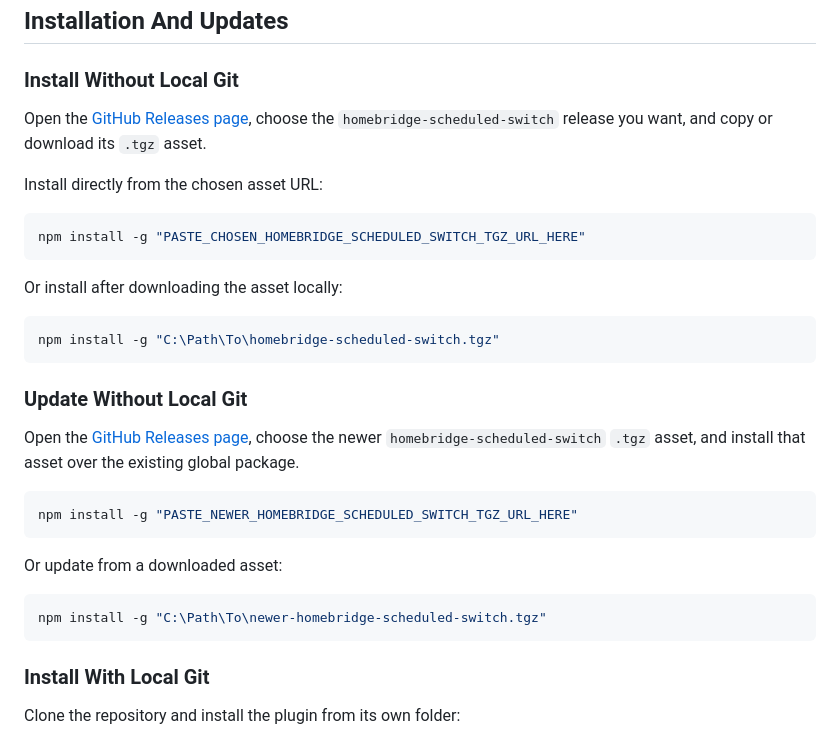
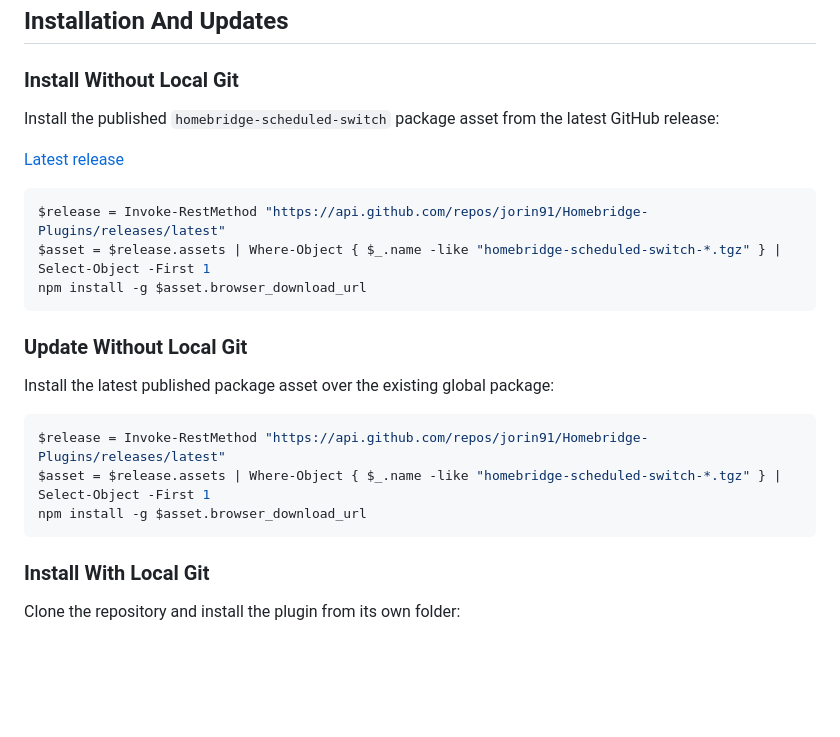
Before and after one commit to jorin91/Homebridge-Plugins, a Markdown page: homebridge-scheduled-switch/README.md, the part around the change. Rendered like a GitHub page; blank space fills up the shorter version.

Commit message:
Fix latest release install instructions
- Updated `homebridge-scheduled-switch/README.md` install and update instructions to resolve the package asset from the GitHub latest release endpoint instead of using placeholder or version-specific package URLs.
- Removed local downloaded asset examples from the no-git install and update flow.

````diff
--- a/homebridge-scheduled-switch/README.md
+++ b/homebridge-scheduled-switch/README.md
@@ -94,32 +94,24 @@ The example below shows every supported property. It is written as JSONC so each
 
 ### Install Without Local Git
 
-Open the [GitHub Releases page](https://github.com/jorin91/Homebridge-Plugins/releases), choose the `homebridge-scheduled-switch` release you want, and copy or download its `.tgz` asset.
+Install the published `homebridge-scheduled-switch` package asset from the latest GitHub release:
 
-Install directly from the chosen asset URL:
+[Latest release](https://github.com/jorin91/Homebridge-Plugins/releases/latest)
 
 ```powershell
-npm install -g "PASTE_CHOSEN_HOMEBRIDGE_SCHEDULED_SWITCH_TGZ_URL_HERE"
-```
-
-Or install after downloading the asset locally:
-
-```powershell
-npm install -g "C:\Path\To\homebridge-scheduled-switch.tgz"
+$release = Invoke-RestMethod "https://api.github.com/repos/jorin91/Homebridge-Plugins/releases/latest"
+$asset = $release.assets | Where-Object { $_.name -like "homebridge-scheduled-switch-*.tgz" } | Select-Object -First 1
+npm install -g $asset.browser_download_url
 ```
 
 ### Update Without Local Git
 
-Open the [GitHub Releases page](https://github.com/jorin91/Homebridge-Plugins/releases), choose the newer `homebridge-scheduled-switch` `.tgz` asset, and install that asset over the existing global package.
+Install the latest published package asset over the existing global package:
 
 ```powershell
-npm install -g "PASTE_NEWER_HOMEBRIDGE_SCHEDULED_SWITCH_TGZ_URL_HERE"
-```
-
-Or update from a downloaded asset:
-
-```powershell
-npm install -g "C:\Path\To\newer-homebridge-scheduled-switch.tgz"
+$release = Invoke-RestMethod "https://api.github.com/repos/jorin91/Homebridge-Plugins/releases/latest"
+$asset = $release.assets | Where-Object { $_.name -like "homebridge-scheduled-switch-*.tgz" } | Select-Object -First 1
+npm install -g $asset.browser_download_url
 ```
 
 ### Install With Local Git
````
